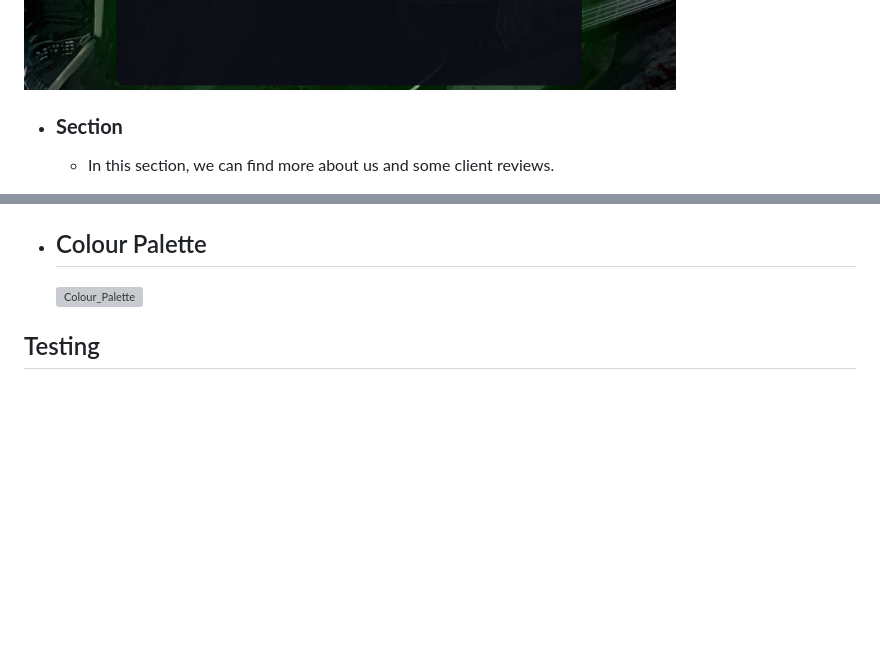
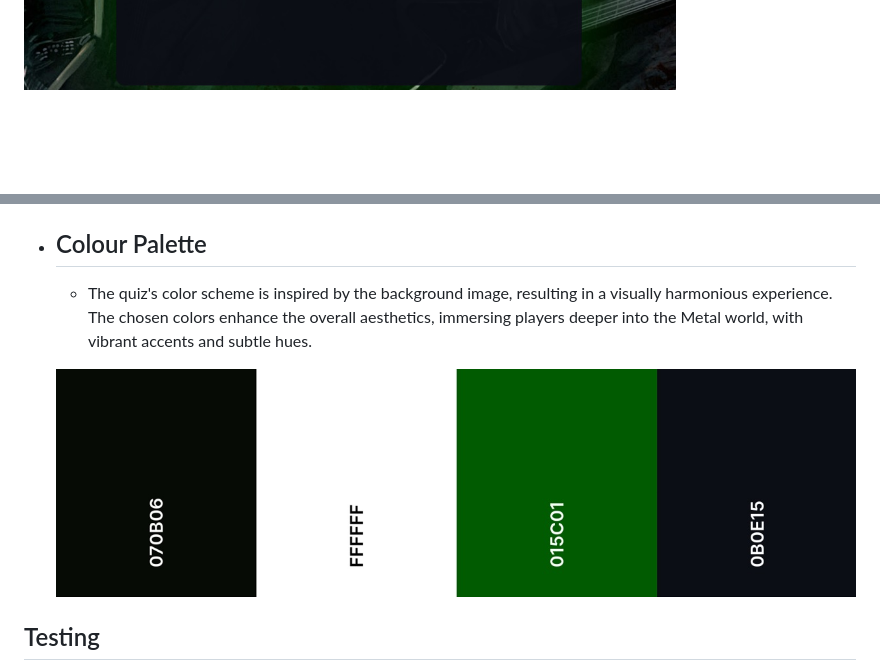
Before and after one commit to Bruna-Andelieri/milestone2, a Markdown page: README.md, 2 parts joined by grey strips. GitHub-like rendering; pictures changed too: assets/images/media/colour-palette.jpg (added); blank space fills up the shorter version; grey boxes are pictures that could not be loaded.

Commit message:
docs: Add colour palette README.md

```diff
--- a/README.md
+++ b/README.md
@@ -22,6 +22,4 @@ Heavy Metal Quiz is the ultimate online quiz game for die-hard heavy metal enthu
 
 ![Score](/assets/images/media/score.jpg)
 
-- ### __Section__
-  - In this section, we can find more about us and some client reviews.
 
@@ -66,7 +30,8 @@ Heavy Metal Quiz is the ultimate online quiz game for die-hard heavy metal enthu
 
 - ## Colour Palette
+  - The quiz's color scheme is inspired by the background image, resulting in a visually harmonious experience. The chosen colors enhance the overall aesthetics, immersing players deeper into the Metal world, with vibrant accents and subtle hues.
 
-  ![Colour_Palette](/assets/images/media/color_palette.jpg)
+  ![Colour_Palette](/assets/images/media/colour-palette.jpg)
 
 
 ## Testing
```
Also changed, not shown: other parts of README.md (+1 -35 lines).
